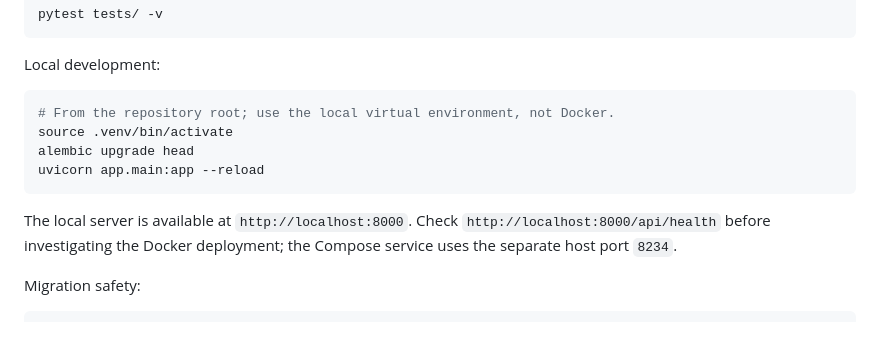
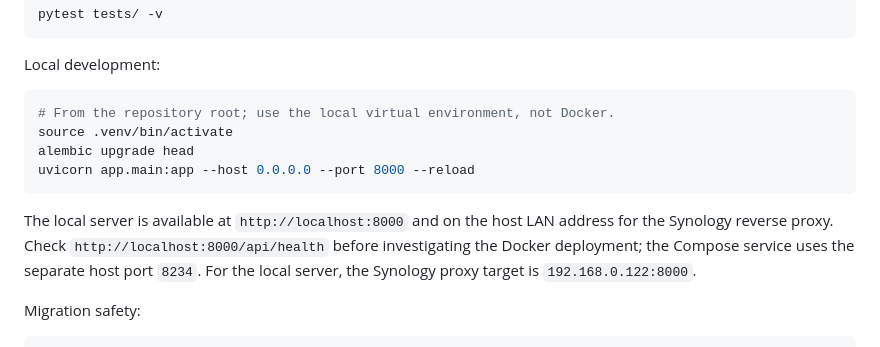
Before and after one commit to hoombar/biosignal, a Markdown page: AGENTS.md, the part around the change. Drawn GitHub-style.

````diff
--- a/AGENTS.md
+++ b/AGENTS.md
@@ -103,12 +103,14 @@ Local development:
 # From the repository root; use the local virtual environment, not Docker.
 source .venv/bin/activate
 alembic upgrade head
-uvicorn app.main:app --reload
+uvicorn app.main:app --host 0.0.0.0 --port 8000 --reload
 ```
 
-The local server is available at `http://localhost:8000`. Check
+The local server is available at `http://localhost:8000` and on the host LAN
+address for the Synology reverse proxy. Check
 `http://localhost:8000/api/health` before investigating the Docker deployment;
-the Compose service uses the separate host port `8234`.
+the Compose service uses the separate host port `8234`. For the local server,
+the Synology proxy target is `192.168.0.122:8000`.
 
 Migration safety:
 ```bash
````
Also changed, not shown: README.md (+5 -1 lines).
